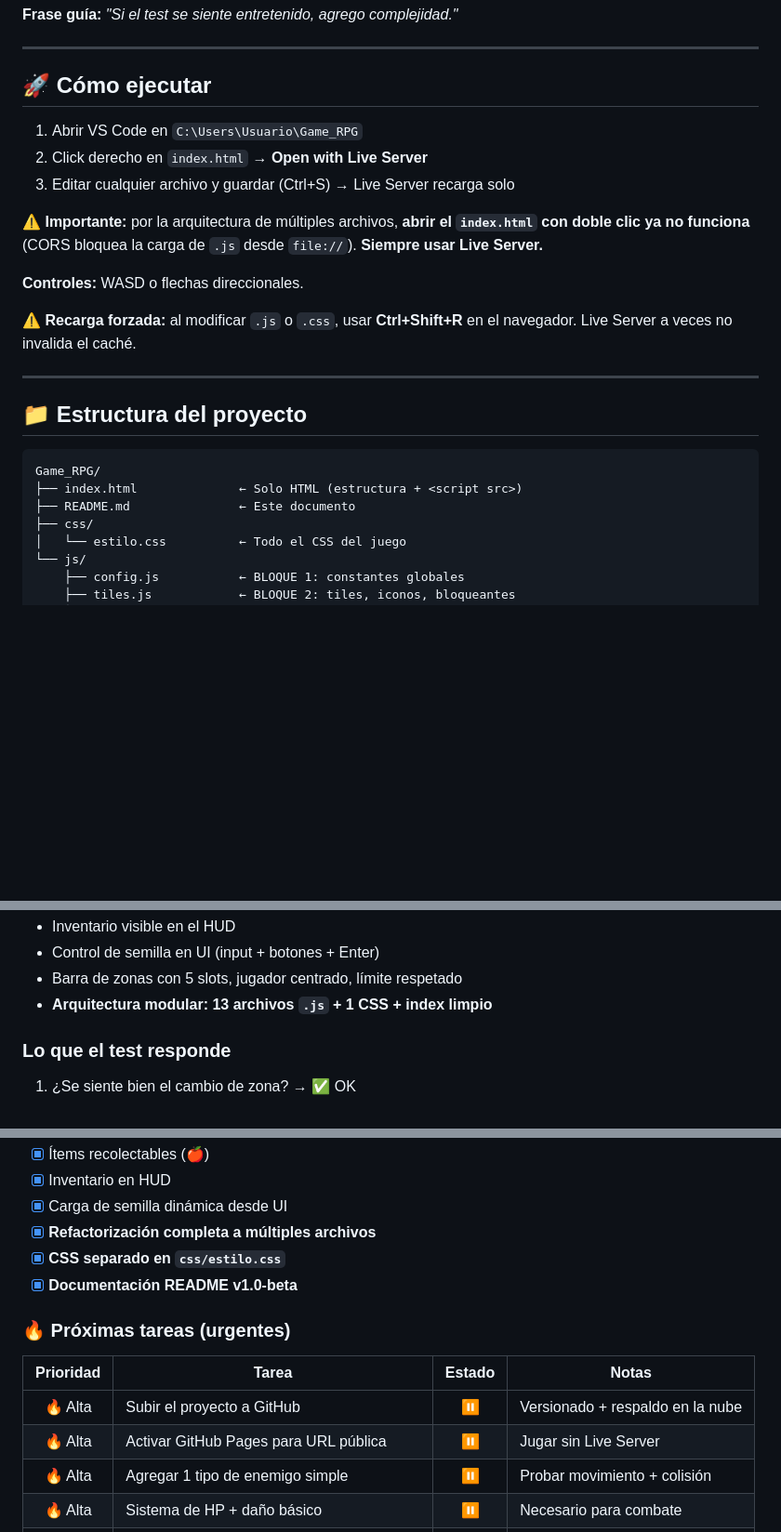
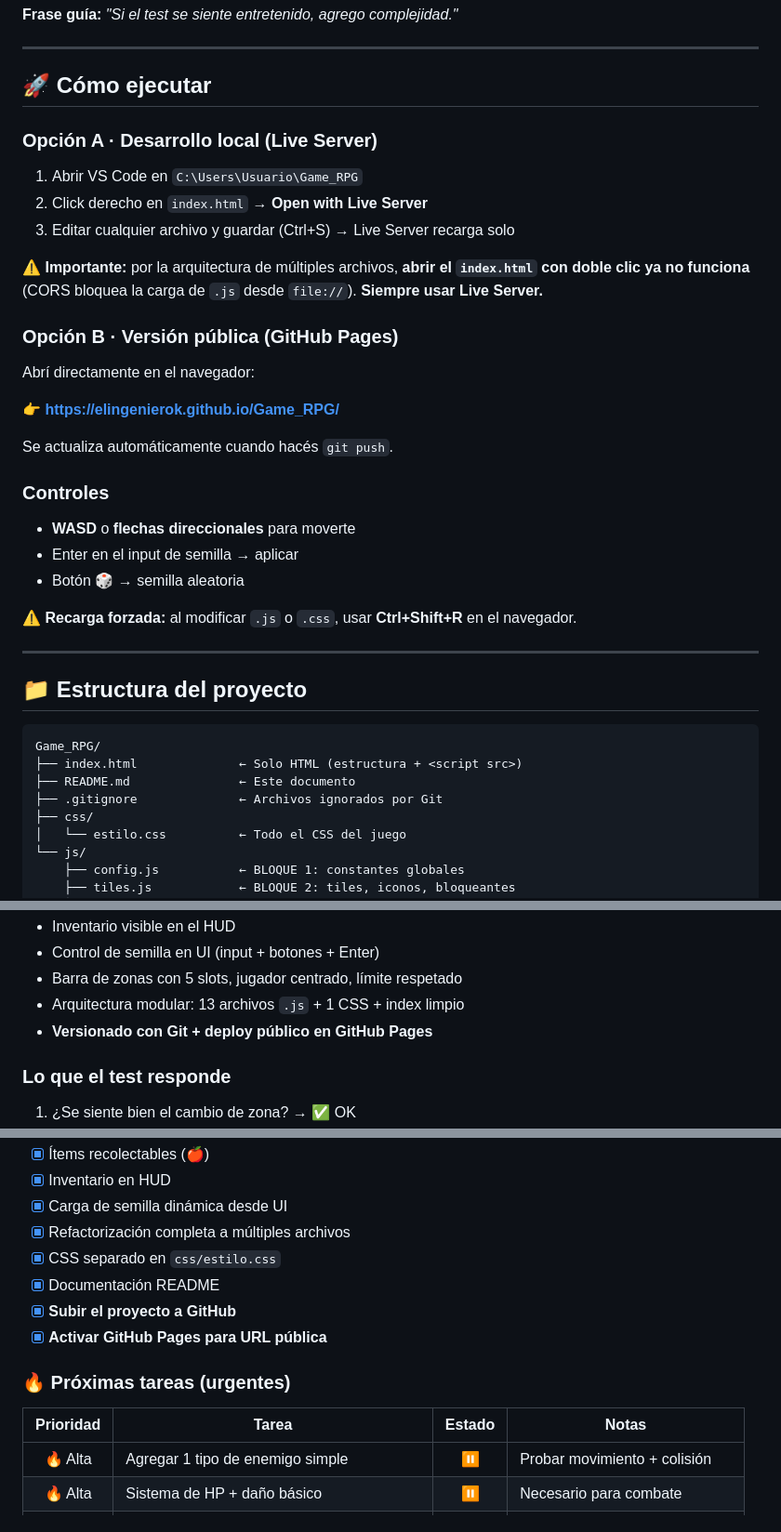
Before and after one commit to elingenierok/Game_RPG, a Markdown page: README.md, 3 parts joined by grey strips. Shown at 93% size. GitHub-like rendering; blank space fills up the shorter version.

```diff
--- a/README.md
+++ b/README.md
@@ -38,15 +39,29 @@ Probar una **jugabilidad base** que, si resulta entretenida, escala hacia:
 
 ## 🚀 Cómo ejecutar
 
+### Opción A · Desarrollo local (Live Server)
+
 1. Abrir VS Code en `C:\Users\Usuario\Game_RPG`
 2. Click derecho en `index.html` → **Open with Live Server**
 3. Editar cualquier archivo y guardar (Ctrl+S) → Live Server recarga solo
 
 **⚠️ Importante:** por la arquitectura de múltiples archivos, **abrir el `index.html` con doble clic ya no funciona** (CORS bloquea la carga de `.js` desde `file://`). **Siempre usar Live Server.**
 
-**Controles:** WASD o flechas direccionales.
+### Opción B · Versión pública (GitHub Pages)
 
-**⚠️ Recarga forzada:** al modificar `.js` o `.css`, usar **Ctrl+Shift+R** en el navegador. Live Server a veces no invalida el caché.
+Abrí directamente en el navegador:
+
+**👉 [https://elingenierok.github.io/Game_RPG/](https://elingenierok.github.io/Game_RPG/)**
+
+Se actualiza automáticamente cuando hacés `git push`.
+
+### Controles
+
+- **WASD** o **flechas direccionales** para moverte
+- Enter en el input de semilla → aplicar
+- Botón 🎲 → semilla aleatoria
+
+**⚠️ Recarga forzada:** al modificar `.js` o `.css`, usar **Ctrl+Shift+R** en el navegador.
 
 ---
 
@@ -56,6 +71,7 @@ Probar una **jugabilidad base** que, si resulta entretenida, escala hacia:
 Game_RPG/
 ├── index.html              ← Solo HTML (estructura + <script src>)
 ├── README.md               ← Este documento
+├── .gitignore              ← Archivos ignorados por Git
 ├── css/
 │   └── estilo.css          ← Todo el CSS del juego
 └── js/
@@ -263,7 +303,8 @@ Cada decisión de diseño lleva uno de estos marcadores:
 - Inventario visible en el HUD
 - Control de semilla en UI (input + botones + Enter)
 - Barra de zonas con 5 slots, jugador centrado, límite respetado
-- **Arquitectura modular: 13 archivos `.js` + 1 CSS + index limpio**
+- Arquitectura modular: 13 archivos `.js` + 1 CSS + index limpio
+- **Versionado con Git + deploy público en GitHub Pages**
 
 ### Lo que el test responde
 1. ¿Se siente bien el cambio de zona? → ✅ OK
@@ -322,16 +363,16 @@ Cada decisión de diseño lleva uno de estos marcadores:
 - [x] Ítems recolectables (🍎)
 - [x] Inventario en HUD
 - [x] Carga de semilla dinámica desde UI
-- [x] **Refactorización completa a múltiples archivos**
-- [x] **CSS separado en `css/estilo.css`**
-- [x] **Documentación README v1.0-beta**
+- [x] Refactorización completa a múltiples archivos
+- [x] CSS separado en `css/estilo.css`
+- [x] Documentación README
+- [x] **Subir el proyecto a GitHub**
+- [x] **Activar GitHub Pages para URL pública**
 
 ### 🔥 Próximas tareas (urgentes)
 
 | Prioridad | Tarea | Estado | Notas |
 |:---------:|-------|:------:|-------|
-| 🔥 Alta | Subir el proyecto a GitHub | ⏸️ | Versionado + respaldo en la nube |
-| 🔥 Alta | Activar GitHub Pages para URL pública | ⏸️ | Jugar sin Live Server |
 | 🔥 Alta | Agregar 1 tipo de enemigo simple | ⏸️ | Probar movimiento + colisión |
 | 🔥 Alta | Sistema de HP + daño básico | ⏸️ | Necesario para combate |
 | 🟡 Media | Pantalla de combate (menú RPG por turnos) | ⏸️ | Depende de enemigos + HP |
```
Also changed, not shown: other parts of README.md (+47 -14 lines).
